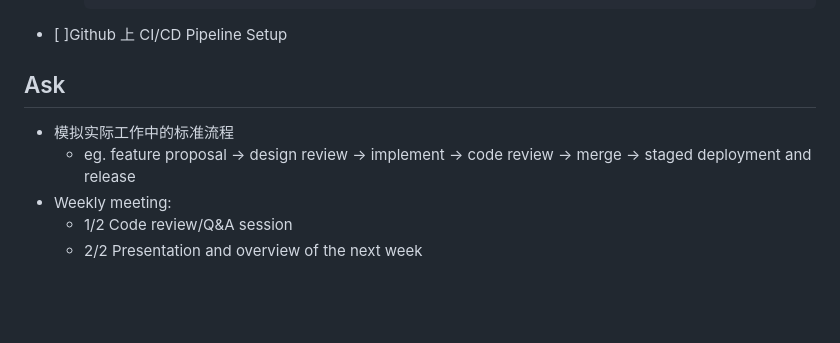
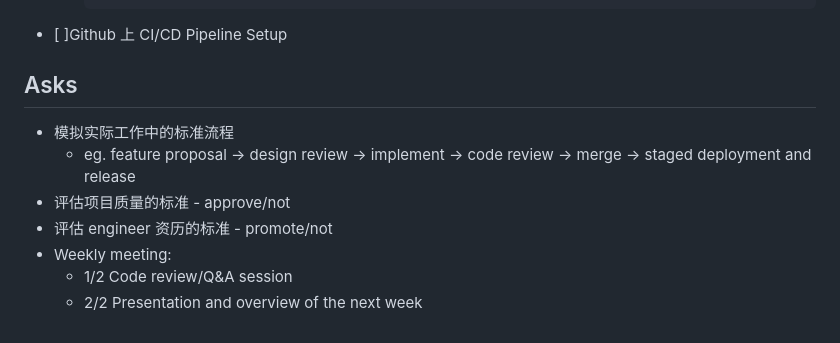
Before and after one commit to cleoisme/gymProject-backend, a Markdown page: MentorX/2023-10-14-Assignment1.md, the part around the change. Drawn GitHub-style; blank space fills up the shorter version.

Commit message:
add more akss

```diff
--- a/MentorX/2023-10-14-Assignment1.md
+++ b/MentorX/2023-10-14-Assignment1.md
@@ -162,10 +162,12 @@
 
 - [ ]Github 上 CI/CD Pipeline Setup
 
-## Ask
+## Asks
 
 - 模拟实际工作中的标准流程
   - eg. feature proposal -> design review -> implement -> code review -> merge -> staged deployment and release
+- 评估项目质量的标准 - approve/not
+- 评估 engineer 资历的标准 - promote/not
 - Weekly meeting:
   - 1/2 Code review/Q&A session
   - 2/2 Presentation and overview of the next week
```
